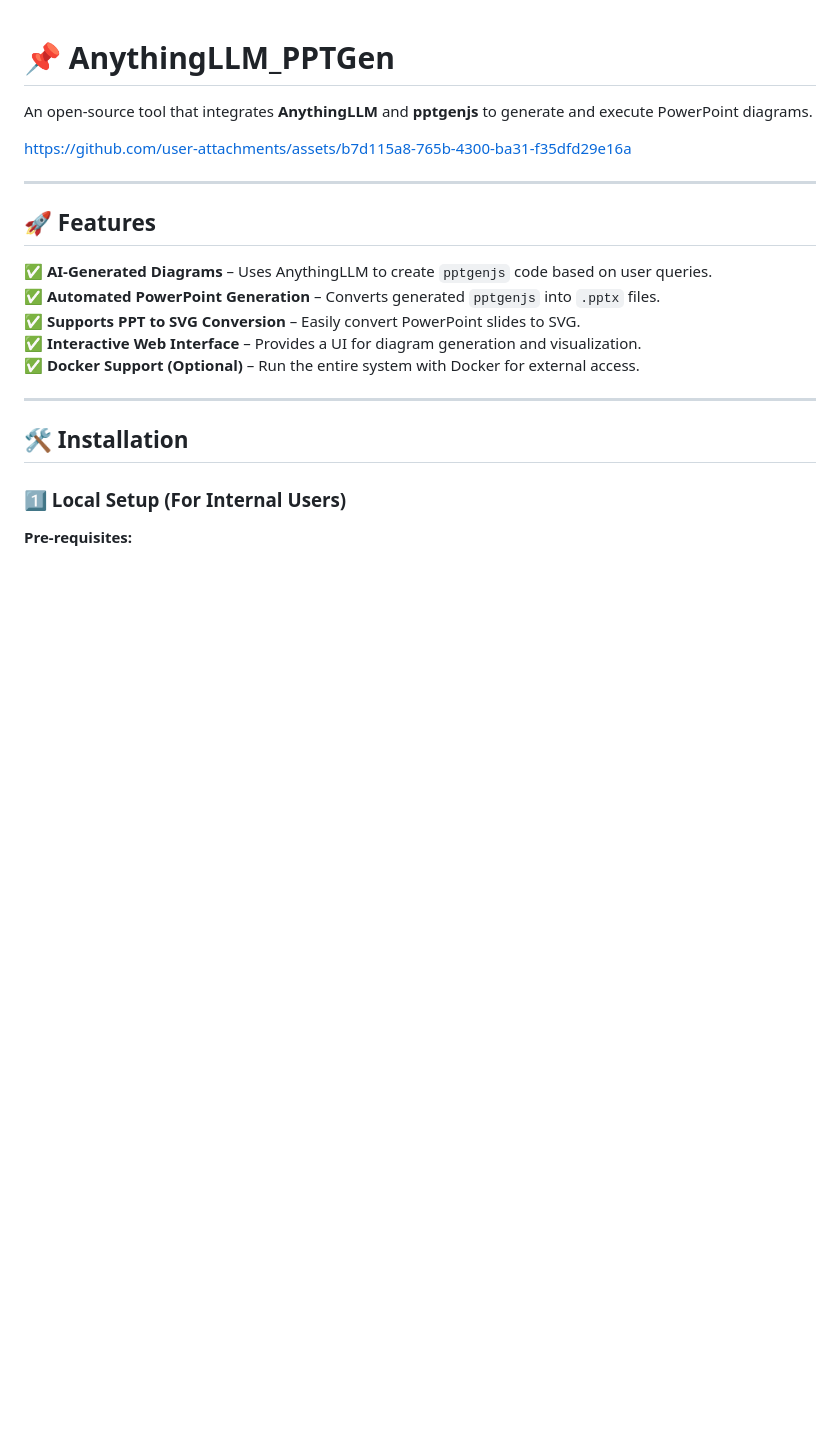
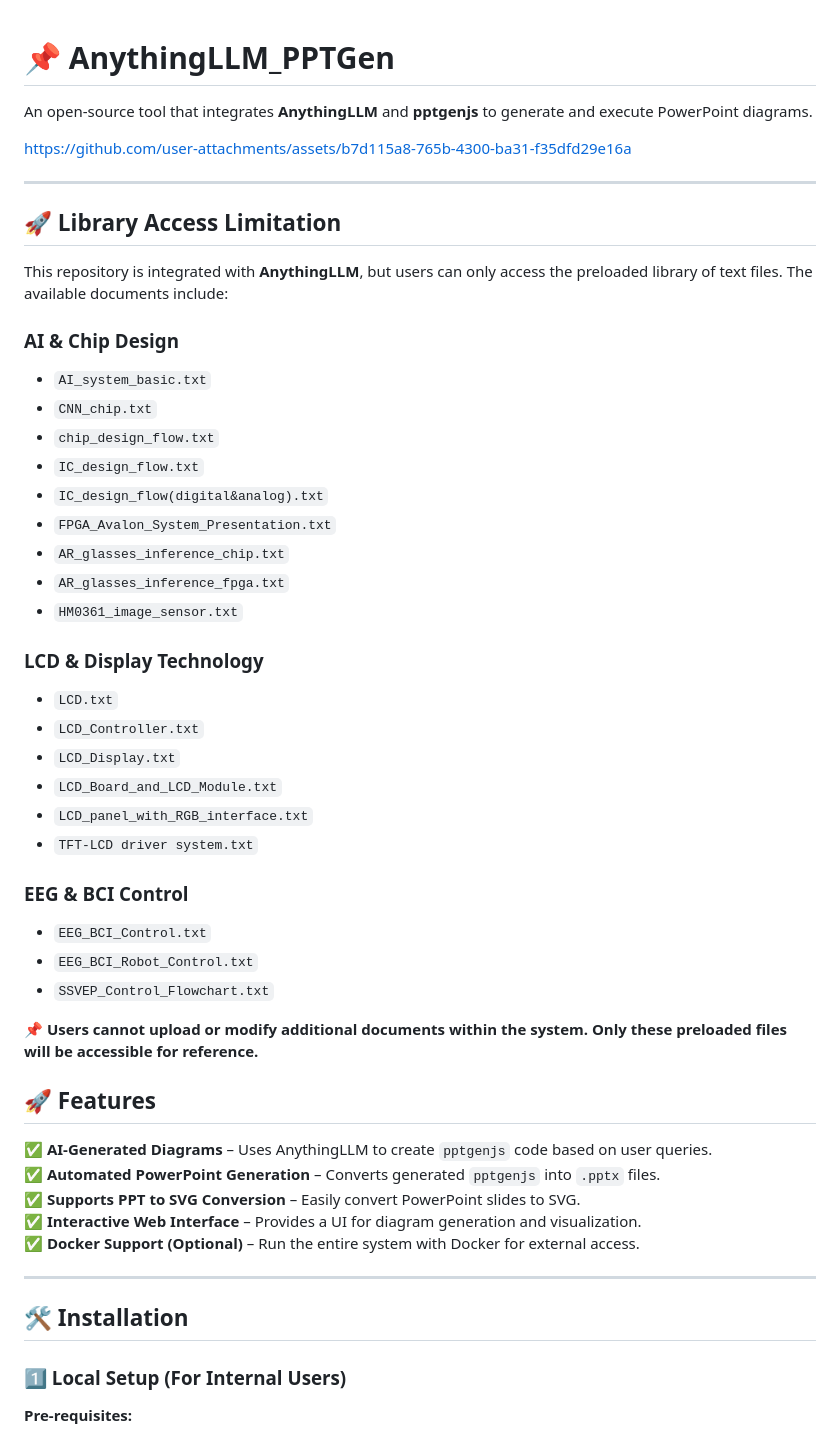
Before and after one commit to Apacecore/AnythingLLM_PPTGen, a Markdown page: README.md, the part around the change. Drawn GitHub-style; blank space fills up the shorter version.

```diff
--- a/README.md
+++ b/README.md
@@ -4,6 +4,37 @@ An open-source tool that integrates **AnythingLLM** and **pptgenjs** to generate
 https://github.com/user-attachments/assets/b7d115a8-765b-4300-ba31-f35dfd29e16a
 
 ---
+## 🚀 Library Access Limitation
+
+This repository is integrated with **AnythingLLM**, but users can only access the preloaded library of text files. The available documents include:
+
+### **AI & Chip Design**
+- `AI_system_basic.txt`
+- `CNN_chip.txt`
+- `chip_design_flow.txt`
+- `IC_design_flow.txt`
+- `IC_design_flow(digital&analog).txt`
+- `FPGA_Avalon_System_Presentation.txt`
+- `AR_glasses_inference_chip.txt`
+- `AR_glasses_inference_fpga.txt`
+- `HM0361_image_sensor.txt`
+
+### **LCD & Display Technology**
+- `LCD.txt`
+- `LCD_Controller.txt`
+- `LCD_Display.txt`
+- `LCD_Board_and_LCD_Module.txt`
+- `LCD_panel_with_RGB_interface.txt`
+- `TFT-LCD driver system.txt`
+
+### **EEG & BCI Control**
+- `EEG_BCI_Control.txt`
+- `EEG_BCI_Robot_Control.txt`
+- `SSVEP_Control_Flowchart.txt`
+
+📌 **Users cannot upload or modify additional documents within the system. Only these preloaded files will be accessible for reference.**
+
+
 
 ## 🚀 Features
 ✅ **AI-Generated Diagrams** – Uses AnythingLLM to create `pptgenjs` code based on user queries.
```
